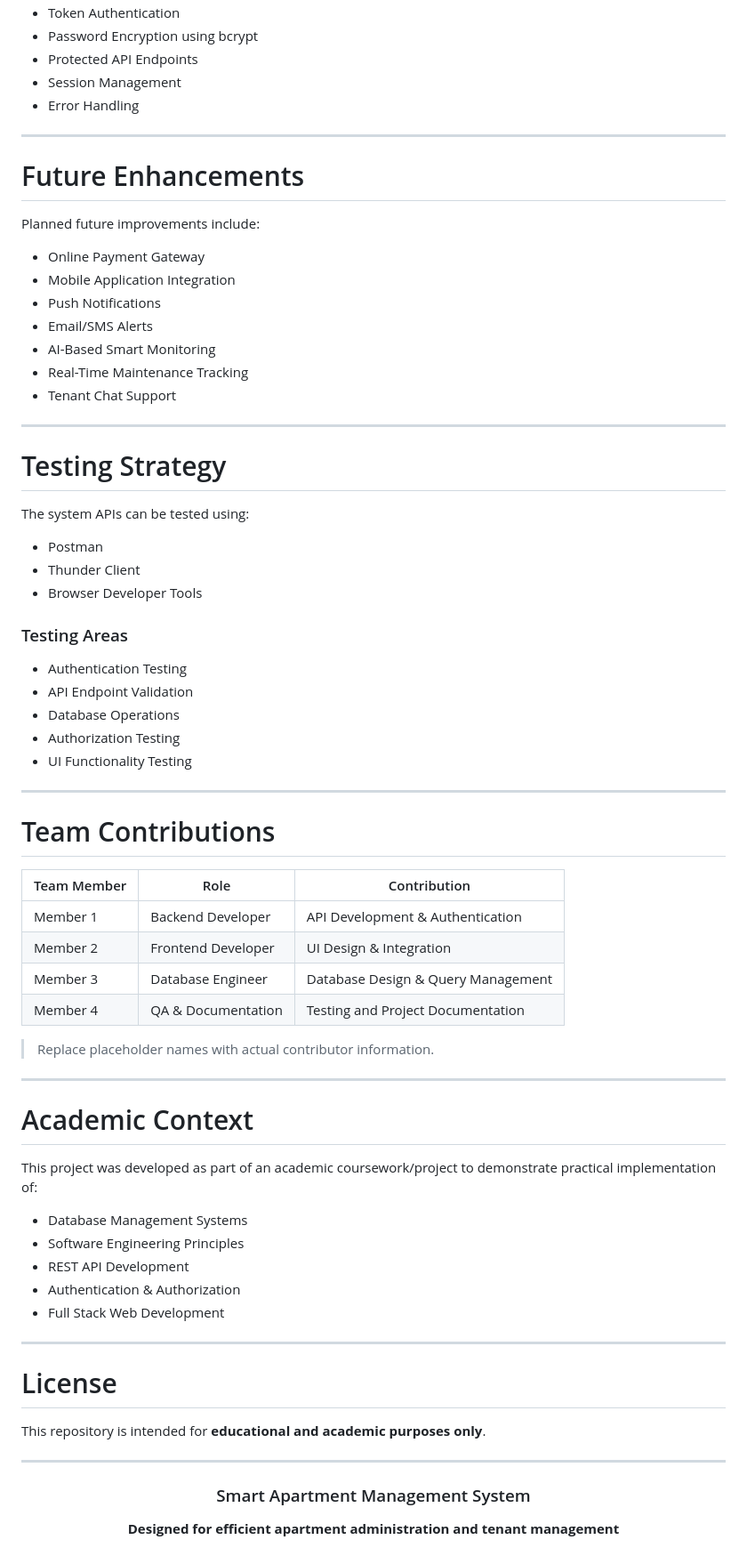
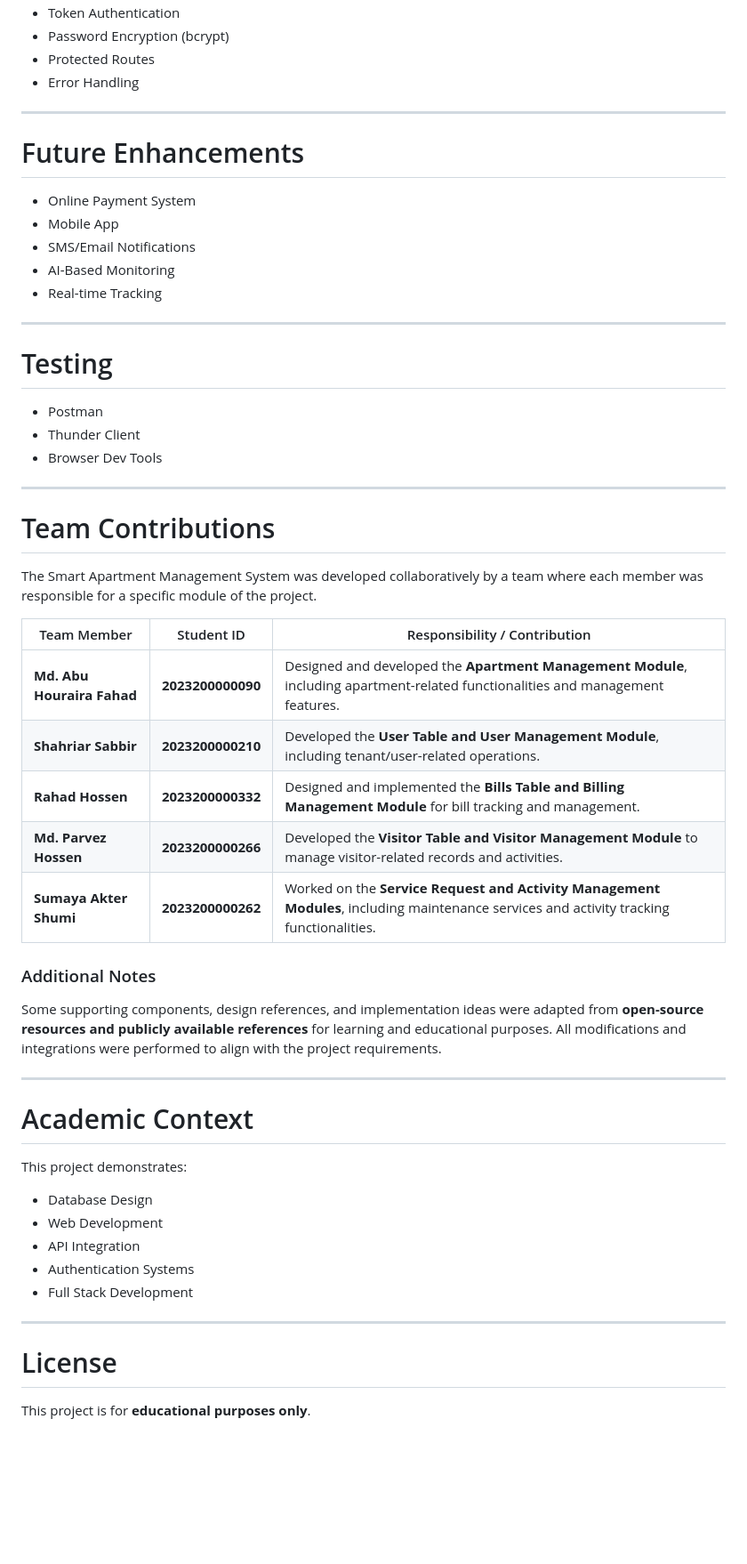
Before and after one commit to fahad0161/Smart_Apartment_Sustem, a Markdown page: README.md, the part around one of its changes. Shown at 89% size. GitHub-like rendering; blank space fills up the shorter version.

```diff
--- a/README.md
+++ b/README.md
@@ -387,76 +250,56 @@ The application implements several security measures:
 - Token Authentication
-- Password Encryption using bcrypt
-- Protected API Endpoints
-- Session Management
+- Password Encryption (bcrypt)
+- Protected Routes
 - Error Handling
 
 ---
 
 # Future Enhancements
 
-Planned future improvements include:
-
-- Online Payment Gateway
-- Mobile Application Integration
-- Push Notifications
-- Email/SMS Alerts
-- AI-Based Smart Monitoring
-- Real-Time Maintenance Tracking
-- Tenant Chat Support
+- Online Payment System
+- Mobile App
+- SMS/Email Notifications
+- AI-Based Monitoring
+- Real-time Tracking
 
 ---
 
-# Testing Strategy
-
-The system APIs can be tested using:
+# Testing
 
 - Postman
 - Thunder Client
-- Browser Developer Tools
-
-### Testing Areas
-- Authentication Testing
-- API Endpoint Validation
-- Database Operations
-- Authorization Testing
-- UI Functionality Testing
+- Browser Dev Tools
 
 ---
 
 # Team Contributions
 
-| Team Member | Role | Contribution |
-|-------------|------|--------------|
-| Member 1 | Backend Developer | API Development & Authentication |
-| Member 2 | Frontend Developer | UI Design & Integration |
-| Member 3 | Database Engineer | Database Design & Query Management |
-| Member 4 | QA & Documentation | Testing and Project Documentation |
+The Smart Apartment Management System was developed collaboratively by a team where each member was responsible for a specific module of the project.
 
-> Replace placeholder names with actual contributor information.
+| Team Member | Student ID | Responsibility / Contribution |
+|-------------|------------|--------------------------------|
+| **Md. Abu Houraira Fahad** | **2023200000090** | Designed and developed the **Apartment Management Module**, including apartment-related functionalities and management features. |
+| **Shahriar Sabbir** | **2023200000210** | Developed the **User Table and User Management Module**, including tenant/user-related operations. |
+| **Rahad Hossen** | **2023200000332** | Designed and implemented the **Bills Table and Billing Management Module** for bill tracking and management. |
+| **Md. Parvez Hossen** | **2023200000266** | Developed the **Visitor Table and Visitor Management Module** to manage visitor-related records and activities. |
+| **Sumaya Akter Shumi** | **2023200000262** | Worked on the **Service Request and Activity Management Modules**, including maintenance services and activity tracking functionalities. |
+
+### Additional Notes
+Some supporting components, design references, and implementation ideas were adapted from **open-source resources and publicly available references** for learning and educational purposes. All modifications and integrations were performed to align with the project requirements.
 
 ---
 
 # Academic Context
 
-This project was developed as part of an academic coursework/project to demonstrate practical implementation of:
-
-- Database Management Systems
-- Software Engineering Principles
-- REST API Development
-- Authentication & Authorization
-- Full Stack Web Development
+This project demonstrates:
+- Database Design
+- Web Development
+- API Integration
+- Authentication Systems
+- Full Stack Development
 
 ---
 
 # License
 
-This repository is intended for **educational and academic purposes only**.
-
----
-
-<div align="center">
-
-### Smart Apartment Management System
-**Designed for efficient apartment administration and tenant management**
-
-</div>
+This project is for **educational purposes only**.
```
Also changed, not shown: other parts of README.md (+68 -205 lines).
